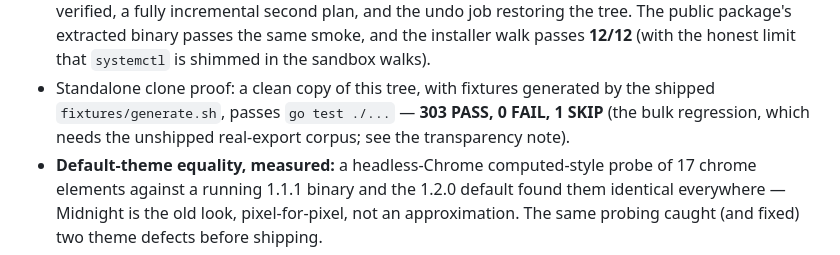
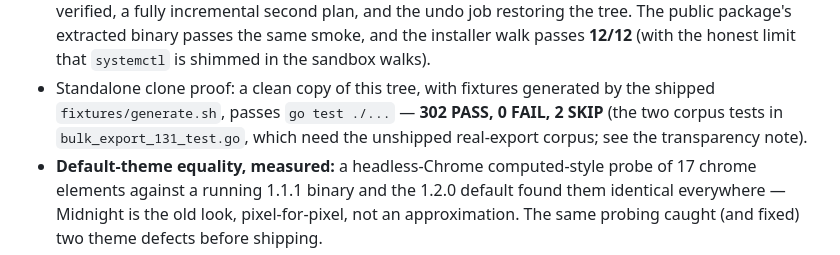
Before and after one commit to Tr33oflife/WellKeptLib, a Markdown page: README.md, the part around the change. Rendered like a GitHub page.

Commit message:
Correct the 1.4.0 clone-proof numbers in the README
With the sweep skip in place, a standalone clone reports
302 PASS / 0 FAIL / 2 SKIP (both corpus tests skip). The
first publication's README claimed 303/0/1, which was
wrong; the git history and the fix commit tell the
story.

```diff
--- a/README.md
+++ b/README.md
@@ -448,9 +448,9 @@ CGO_ENABLED=0 GOOS=windows GOARCH=amd64 go build -trimpath -o plex-file-manager.
 - Standalone clone proof: a clean copy of this tree,
   with fixtures generated by the shipped
   `fixtures/generate.sh`, passes `go test ./...` —
-  **303 PASS, 0 FAIL, 1 SKIP** (the bulk regression,
-  which needs the unshipped real-export corpus; see the
-  transparency note).
+  **302 PASS, 0 FAIL, 2 SKIP** (the two corpus tests in
+  `bulk_export_131_test.go`, which need the unshipped
+  real-export corpus; see the transparency note).
 - **Default-theme equality, measured:** a headless-Chrome
   computed-style probe of 17 chrome elements against a
   running 1.1.1 binary and the 1.2.0 default found them
```
